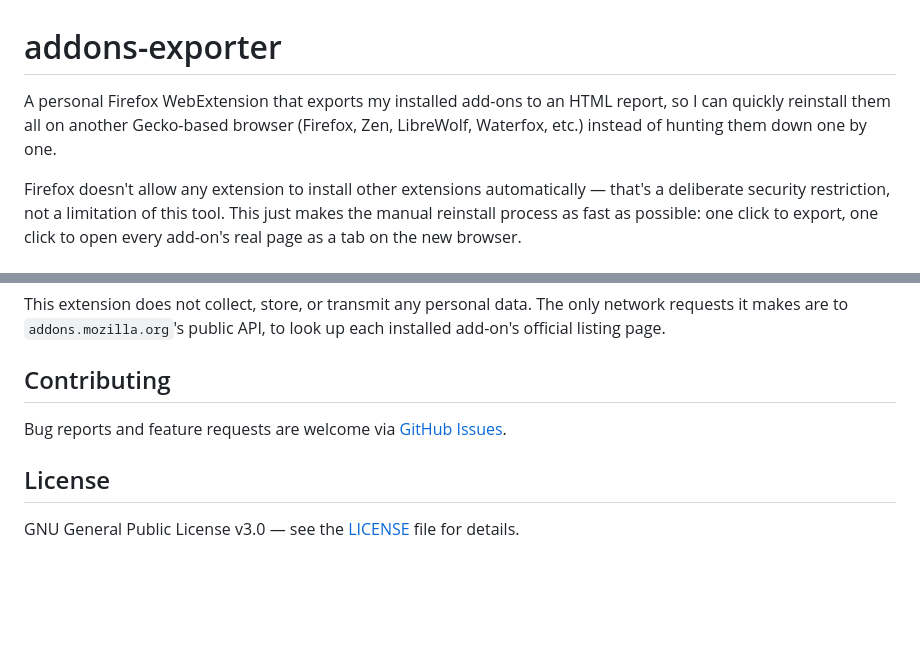
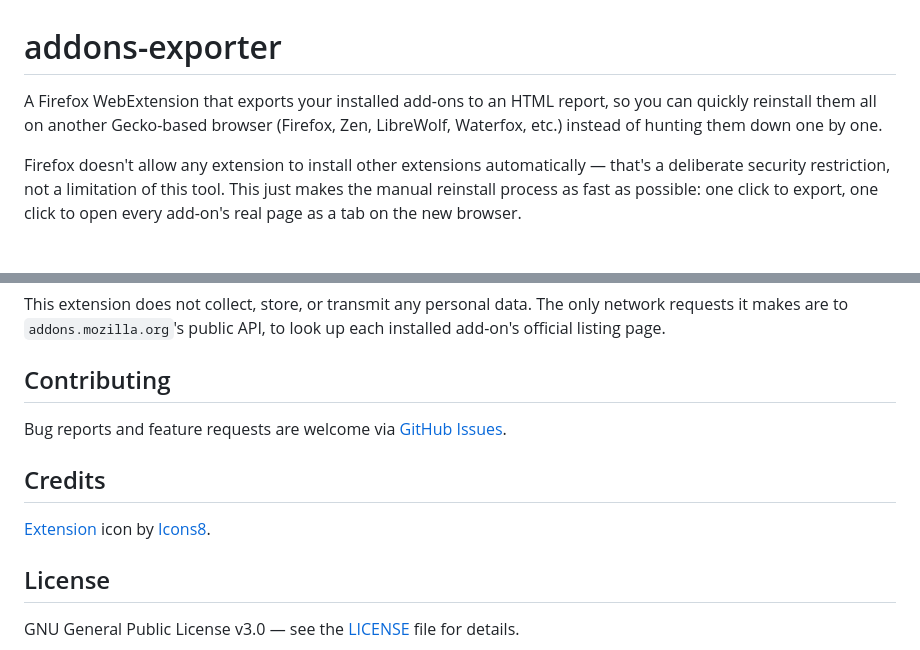
Before and after one commit to elsherif7/addons-exporter, a Markdown page: README.md, 2 parts joined by grey strips. Rendered like a GitHub page; blank space fills up the shorter version.

Commit message:
docs: add icons8 attribution credit for the extension icon

```diff
--- a/README.md
+++ b/README.md
@@ -1,6 +1,6 @@
 # addons-exporter
 
-A personal Firefox WebExtension that exports my installed add-ons to an HTML report, so I can quickly reinstall them all on another Gecko-based browser (Firefox, Zen, LibreWolf, Waterfox, etc.) instead of hunting them down one by one.
+A Firefox WebExtension that exports your installed add-ons to an HTML report, so you can quickly reinstall them all on another Gecko-based browser (Firefox, Zen, LibreWolf, Waterfox, etc.) instead of hunting them down one by one.
 
 Firefox doesn't allow any extension to install other extensions automatically — that's a deliberate security restriction, not a limitation of this tool. This just makes the manual reinstall process as fast as possible: one click to export, one click to open every add-on's real page as a tab on the new browser.
 
@@ -121,6 +121,10 @@ This extension does not collect, store, or transmit any personal data. The only
 
 Bug reports and feature requests are welcome via [GitHub Issues](https://github.com/elsherif7/addons-exporter/issues).
 
+## Credits
+
+[Extension](https://icons8.com/icon/80736/puzzle) icon by [Icons8](https://icons8.com).
+
 ## License
 
 GNU General Public License v3.0 — see the [LICENSE](./LICENSE) file for details.
```
